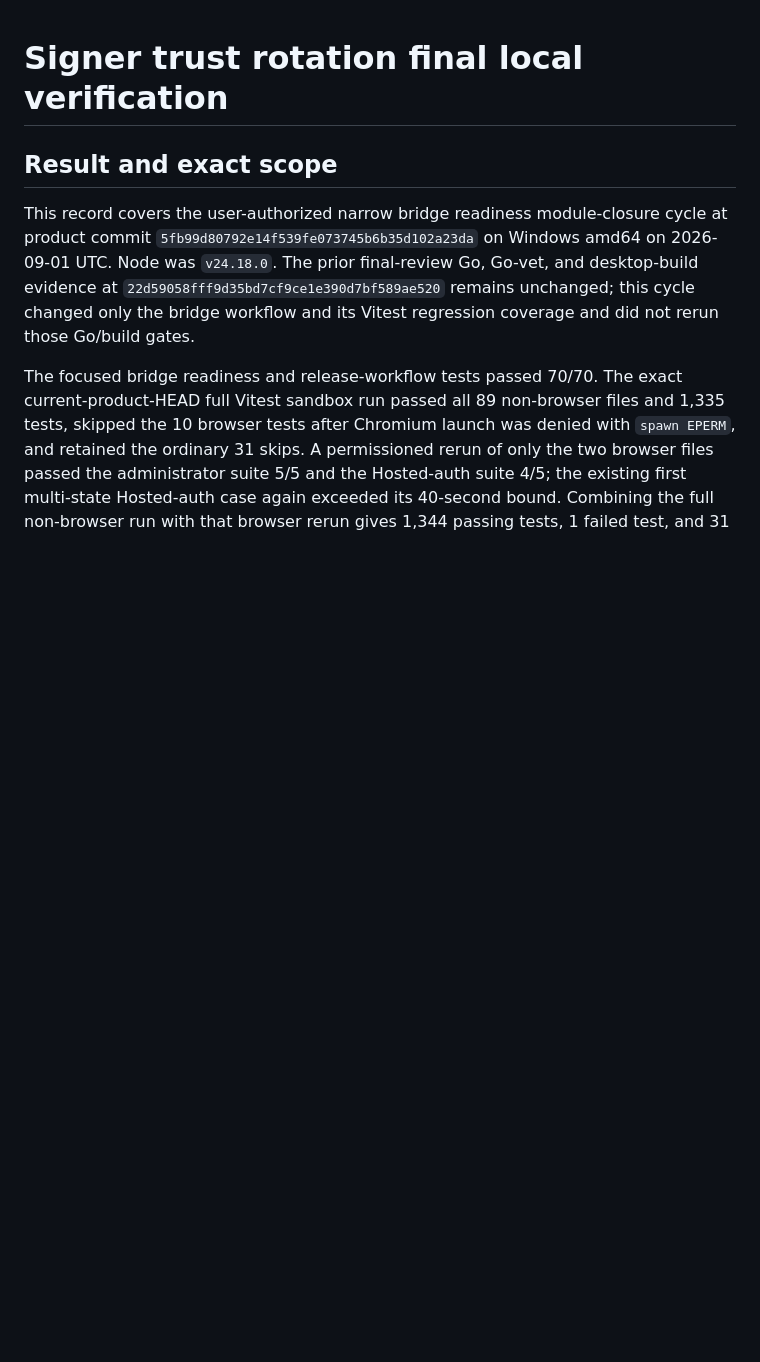
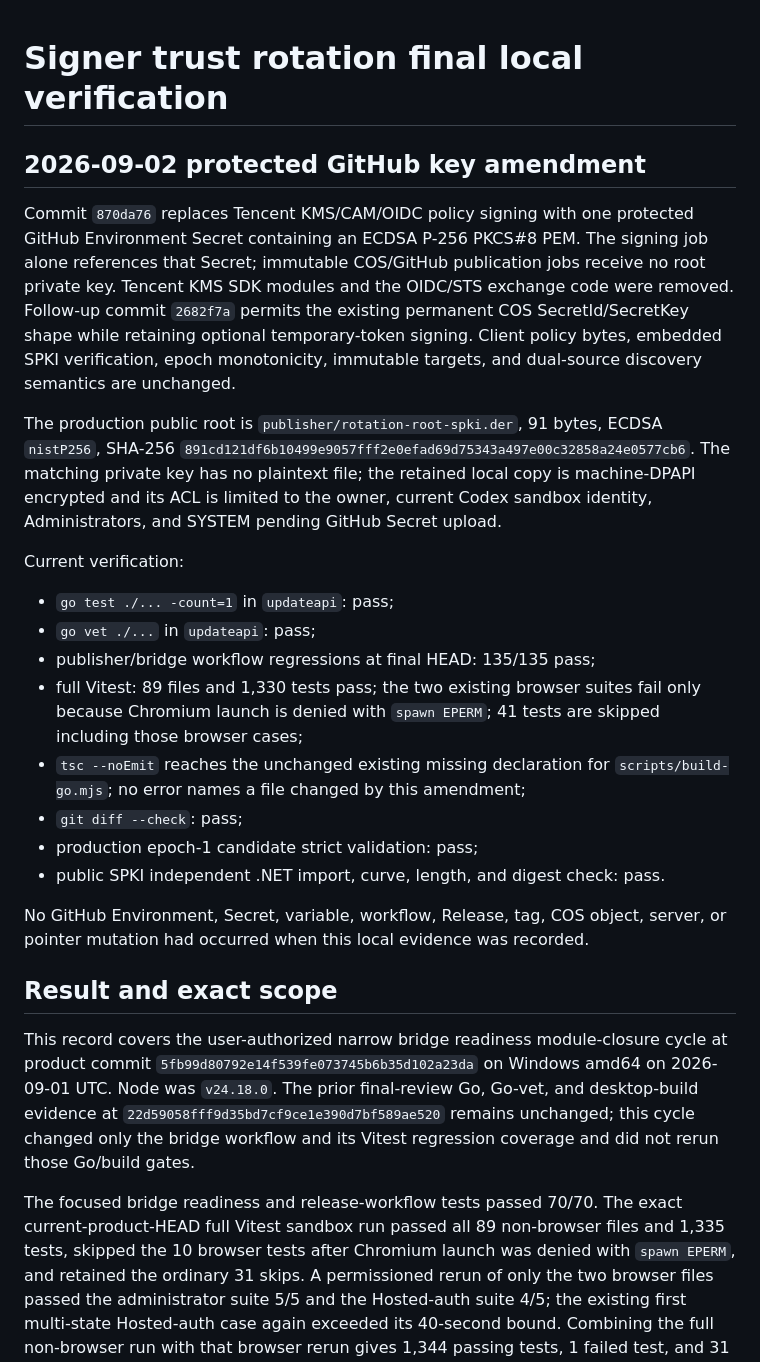
Before and after one commit to brainfk123/bilibili-live-gift-panel, a Markdown page: docs/verification/signer-trust-rotation.md, the part around the change. GitHub-like rendering; blank space fills up the shorter version.

Commit message:
test: record protected signer verification

```diff
--- a/docs/verification/signer-trust-rotation.md
+++ b/docs/verification/signer-trust-rotation.md
@@ -1,4 +1,39 @@
 # Signer trust rotation final local verification
+
+## 2026-09-02 protected GitHub key amendment
+
+Commit `870da76` replaces Tencent KMS/CAM/OIDC policy signing with one protected
+GitHub Environment Secret containing an ECDSA P-256 PKCS#8 PEM. The signing job
+alone references that Secret; immutable COS/GitHub publication jobs receive no
+root private key. Tencent KMS SDK modules and the OIDC/STS exchange code were
+removed. Follow-up commit `2682f7a` permits the existing permanent COS
+SecretId/SecretKey shape while retaining optional temporary-token signing.
+Client policy bytes, embedded SPKI verification, epoch monotonicity,
+immutable targets, and dual-source discovery semantics are unchanged.
+
+The production public root is `publisher/rotation-root-spki.der`, 91 bytes,
+ECDSA `nistP256`, SHA-256
+`891cd121df6b10499e9057fff2e0efad69d75343a497e00c32858a24e0577cb6`.
+The matching private key has no plaintext file; the retained local copy is
+machine-DPAPI encrypted and its ACL is limited to the owner, current Codex
+sandbox identity, Administrators, and SYSTEM pending GitHub Secret upload.
+
+Current verification:
+
+- `go test ./... -count=1` in `updateapi`: pass;
+- `go vet ./...` in `updateapi`: pass;
+- publisher/bridge workflow regressions at final HEAD: 135/135 pass;
+- full Vitest: 89 files and 1,330 tests pass; the two existing browser suites
+  fail only because Chromium launch is denied with `spawn EPERM`; 41 tests are
+  skipped including those browser cases;
+- `tsc --noEmit` reaches the unchanged existing missing declaration for
+  `scripts/build-go.mjs`; no error names a file changed by this amendment;
+- `git diff --check`: pass;
+- production epoch-1 candidate strict validation: pass;
+- public SPKI independent .NET import, curve, length, and digest check: pass.
+
+No GitHub Environment, Secret, variable, workflow, Release, tag, COS object,
+server, or pointer mutation had occurred when this local evidence was recorded.
 
 ## Result and exact scope
 
```
